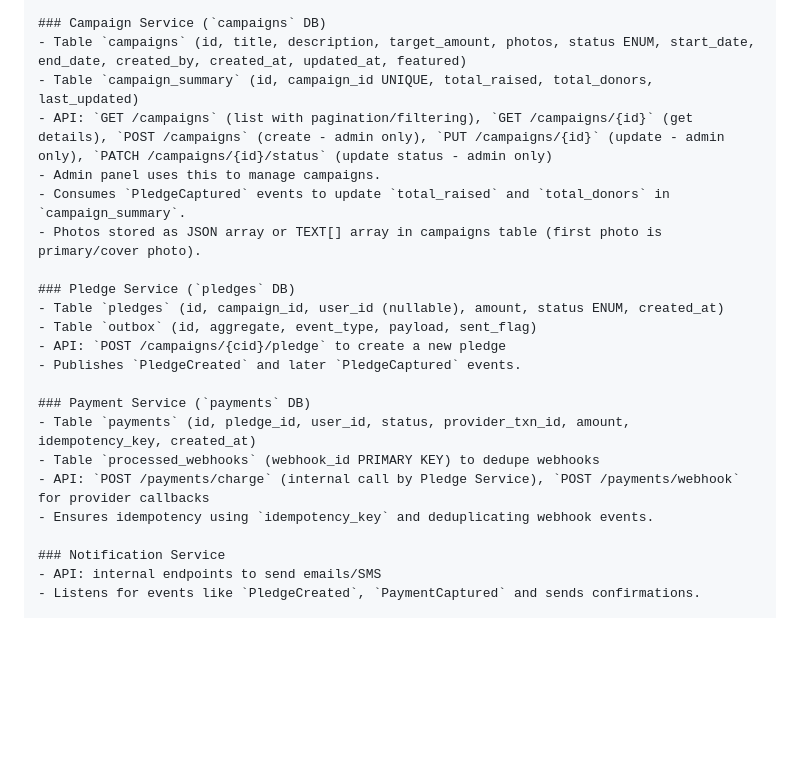
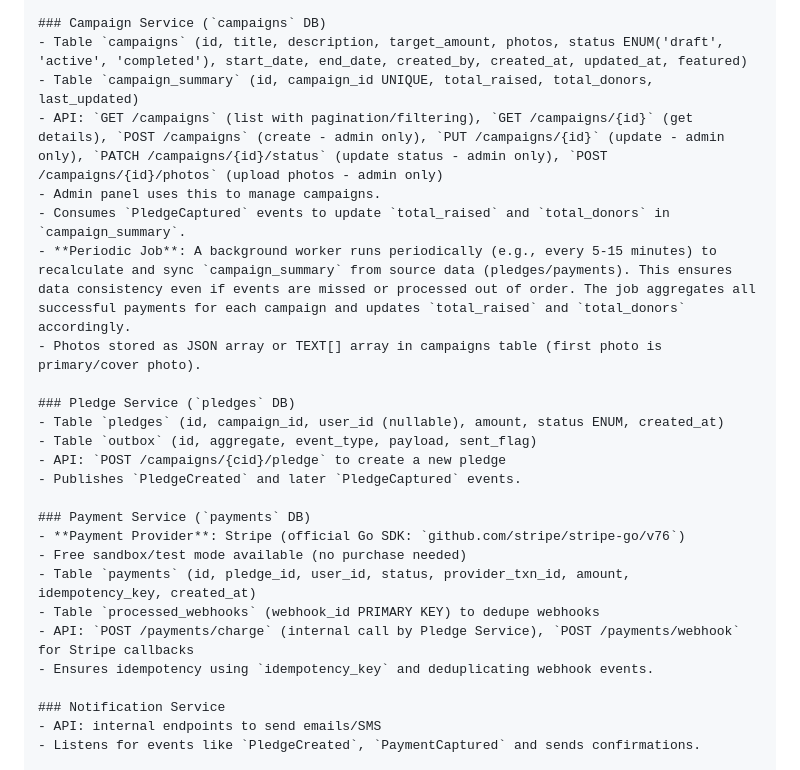
Before and after one commit to Huzaifa-314/klydos, a Markdown page: plan.md, the part around the change printed below. Rendered like a GitHub page; blank space fills up the shorter version.

```diff
--- a/plan.md
+++ b/plan.md
@@ -38,11 +38,12 @@ To handle sudden traffic bursts (>1000 RPS), we scale services using Docker Comp
 - Keeps donation history via foreign keys or events.
 
 ### Campaign Service (`campaigns` DB)
-- Table `campaigns` (id, title, description, target_amount, photos, status ENUM, start_date, end_date, created_by, created_at, updated_at, featured)
+- Table `campaigns` (id, title, description, target_amount, photos, status ENUM('draft', 'active', 'completed'), start_date, end_date, created_by, created_at, updated_at, featured)
 - Table `campaign_summary` (id, campaign_id UNIQUE, total_raised, total_donors, last_updated)
-- API: `GET /campaigns` (list with pagination/filtering), `GET /campaigns/{id}` (get details), `POST /campaigns` (create - admin only), `PUT /campaigns/{id}` (update - admin only), `PATCH /campaigns/{id}/status` (update status - admin only)
+- API: `GET /campaigns` (list with pagination/filtering), `GET /campaigns/{id}` (get details), `POST /campaigns` (create - admin only), `PUT /campaigns/{id}` (update - admin only), `PATCH /campaigns/{id}/status` (update status - admin only), `POST /campaigns/{id}/photos` (upload photos - admin only)
 - Admin panel uses this to manage campaigns.
 - Consumes `PledgeCaptured` events to update `total_raised` and `total_donors` in `campaign_summary`.
+- **Periodic Job**: A background worker runs periodically (e.g., every 5-15 minutes) to recalculate and sync `campaign_summary` from source data (pledges/payments). This ensures data consistency even if events are missed or processed out of order. The job aggregates all successful payments for each campaign and updates `total_raised` and `total_donors` accordingly.
 - Photos stored as JSON array or TEXT[] array in campaigns table (first photo is primary/cover photo).
 
 ### Pledge Service (`pledges` DB)
@@ -52,9 +53,11 @@ To handle sudden traffic bursts (>1000 RPS), we scale services using Docker Comp
 - Publishes `PledgeCreated` and later `PledgeCaptured` events.
 
 ### Payment Service (`payments` DB)
+- **Payment Provider**: Stripe (official Go SDK: `github.com/stripe/stripe-go/v76`)
+- Free sandbox/test mode available (no purchase needed)
 - Table `payments` (id, pledge_id, user_id, status, provider_txn_id, amount, idempotency_key, created_at)
 - Table `processed_webhooks` (webhook_id PRIMARY KEY) to dedupe webhooks
-- API: `POST /payments/charge` (internal call by Pledge Service), `POST /payments/webhook` for provider callbacks
+- API: `POST /payments/charge` (internal call by Pledge Service), `POST /payments/webhook` for Stripe callbacks
 - Ensures idempotency using `idempotency_key` and deduplicating webhook events.
 
 ### Notification Service
```
Also changed, not shown: other parts of plan.md (+48 -0 lines).
